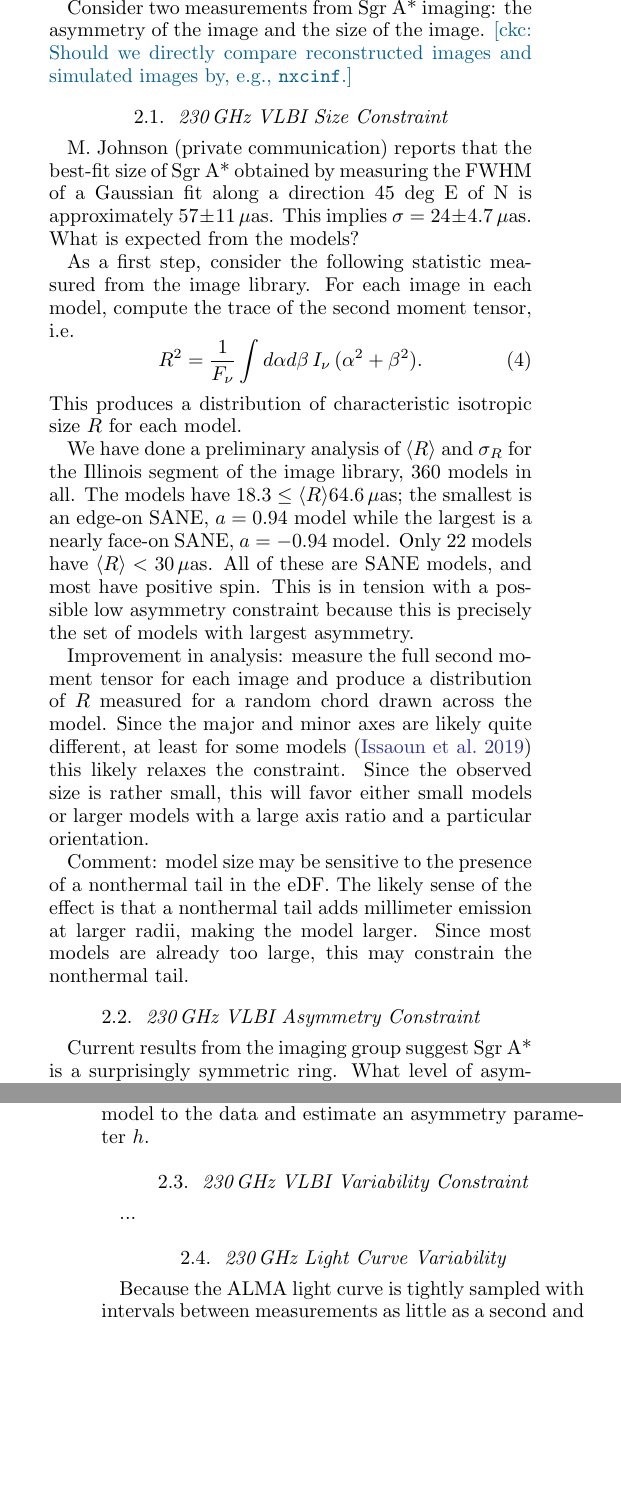
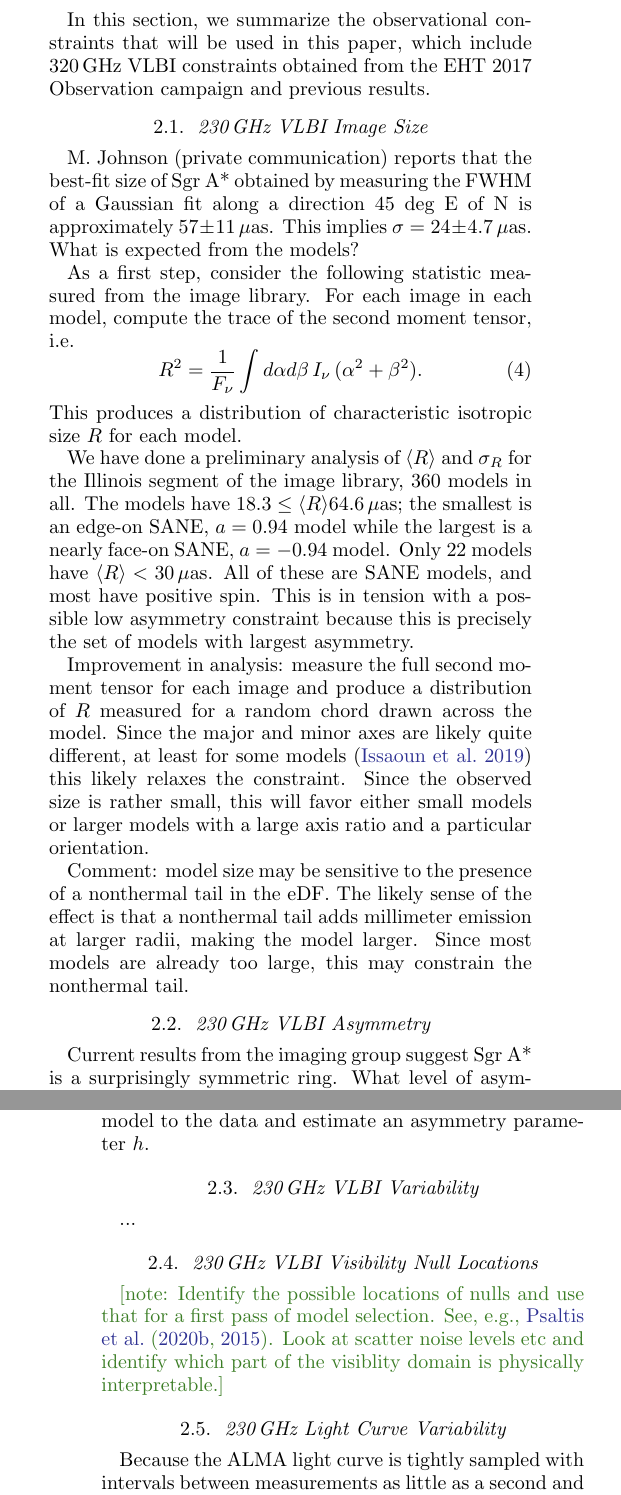
Before and after one commit to rndref/EHT_SGRA5, a LaTeX paper (main.tex): two parts of the columns of pages 3 and 4 of 10, joined at a grey line, cut at the place of the change, the shorter picture padded with empty space. Compiled offline with pdfLaTeX.

Commit message:
Clean up the observation section

```diff
--- a/main.tex
+++ b/main.tex
@@ -337,30 +317,16 @@ models.
 We will also describe a list of open theoretical and numerical
 questions that are await of answers.
 
-
 %==============================================================================
-%\section{EHT VLBI Data Derived Constraints}
-%\label{sec:EHT_VLBI}
 \section{Observational Constraints}
 \label{sec:constraints}
 
-Consider two measurements from \sgra imaging: the asymmetry of the
-image and the size of the image.
-\ckc{Should we directly compare reconstructed images and simulated
-  images by, e.g., \texttt{nxcinf}.}
-
-%% \sgra is one of the most well-characterized objects on the
-%% sky. Simultaneous and non-simultaneous observations at $230$GHz and
-%% other frequencies have the potential to sharply constrain models.
-
-%% \note{Identify the possible locations of nulls and use that for a
-%%   first pass of model selection.
-%%   See, e.g., \citet{2020arXiv200509632P, 2015ApJ...814..115P}.
-%%   Look at scatter noise levels etc and identify which part of the
-%%   visiblity domain is physically interpretable.}
+In this section, we summarize the observational constraints that will
+be used in this paper, which include 320\,GHz VLBI constraints
+obtained from the EHT 2017 Observation campaign and previous results.
 
 %------------------------------------------------------------------------------
-\subsection{230\,GHz VLBI Size Constraint}
+\subsection{230\,GHz VLBI Image Size}
 \label{sec:230size}
 
 M. Johnson (private communication) reports that the best-fit size of \sgra obtained by measuring the FWHM of a Gaussian fit along a direction 45 deg E of N is approximately $57 \pm 11 \uas$.  This implies $\sigma = 24 \pm 4.7 \uas$.  What is expected from the models?
@@ -378,7 +344,7 @@ Improvement in analysis: measure the full second moment tensor for each image an
 Comment: model size may be sensitive to the presence of a nonthermal tail in the eDF.  The likely sense of the effect is that a nonthermal tail adds millimeter emission at larger radii, making the model larger.  Since most models are already too large, this may constrain the nonthermal tail.
 
 %------------------------------------------------------------------------------
-\subsection{230\,GHz VLBI Asymmetry Constraint}
+\subsection{230\,GHz VLBI Asymmetry}
 \label{sec:230asym}
 
 Current results from the imaging group suggest \sgra is a surprisingly symmetric ring.   What level of asymmetry is expected in the model library?
@@ -402,10 +368,20 @@ This should be done for all models in the \sgra image library.
 Alternative analysis: one could fit a slashed crescent model to the data and estimate an asymmetry parameter $h$.
 
 %------------------------------------------------------------------------------
-\subsection{230\,GHz VLBI Variability Constraint}
+\subsection{230\,GHz VLBI Variability}
 \label{sec:230variability}
 
 ...
+
+%------------------------------------------------------------------------------
+\subsection{230\,GHz VLBI Visibility Null Locations}
+\label{sec:230nulls}
+
+\note{Identify the possible locations of nulls and use that for a
+  first pass of model selection.
+  See, e.g., \citet{2020arXiv200509632P, 2015ApJ...814..115P}.
+  Look at scatter noise levels etc and identify which part of the
+  visiblity domain is physically interpretable.}
 
 %------------------------------------------------------------------------------
 \subsection{230\,GHz Light Curve Variability}
```
Also changed, not shown: main.tex (102 more changed lines).
